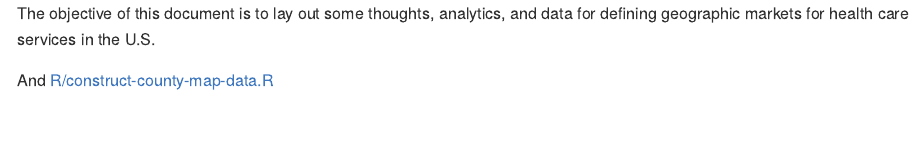
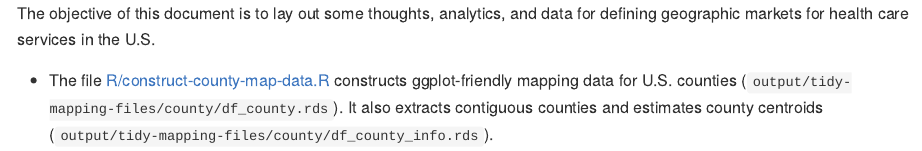
Before and after one commit to graveja0/health-care-markets, an R Markdown document (README.Rmd): the page in a window 1100 px wide, from its top. The pictures show the output file README.md that the author committed with the source, drawn offline in the style of GitHub.

Commit message:
furhter changes to links

```diff
--- a/README.Rmd
+++ b/README.Rmd
@@ -8,4 +8,4 @@ knitr::opts_chunk$set(echo = TRUE)
 
 The objective of this document is to lay out some thoughts, analytics, and data for defining geographic markets for health care services in the U.S.
 
-And [R/construct-county-map-data.R](R/construct-county-map-data.md)
+- The file [R/construct-county-map-data.R](R/construct-county-map-data.md) constructs ggplot-friendly mapping data for U.S. counties (`output/tidy-mapping-files/county/df_county.rds`). It also extracts contiguous counties and estimates county centroids (`output/tidy-mapping-files/county/df_county_info.rds`).
```
Also changed, not shown: README.md.
